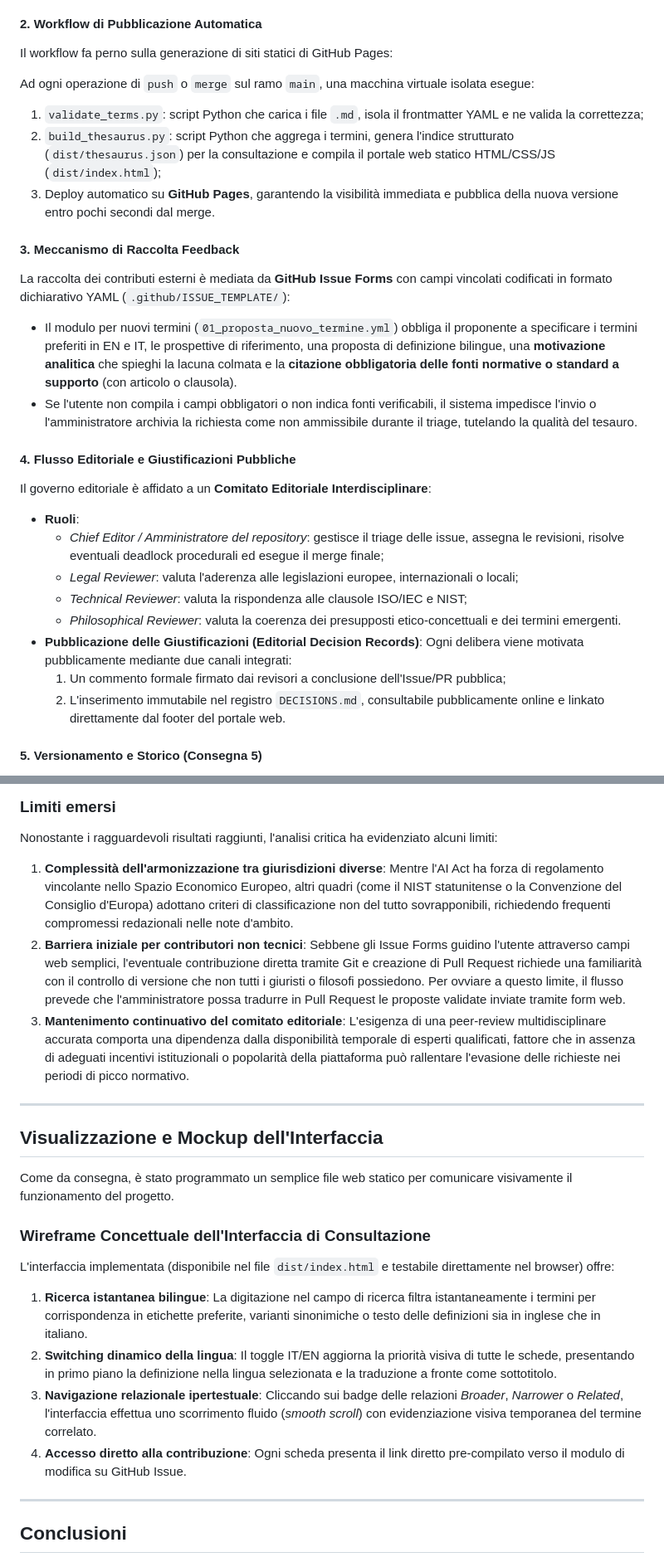
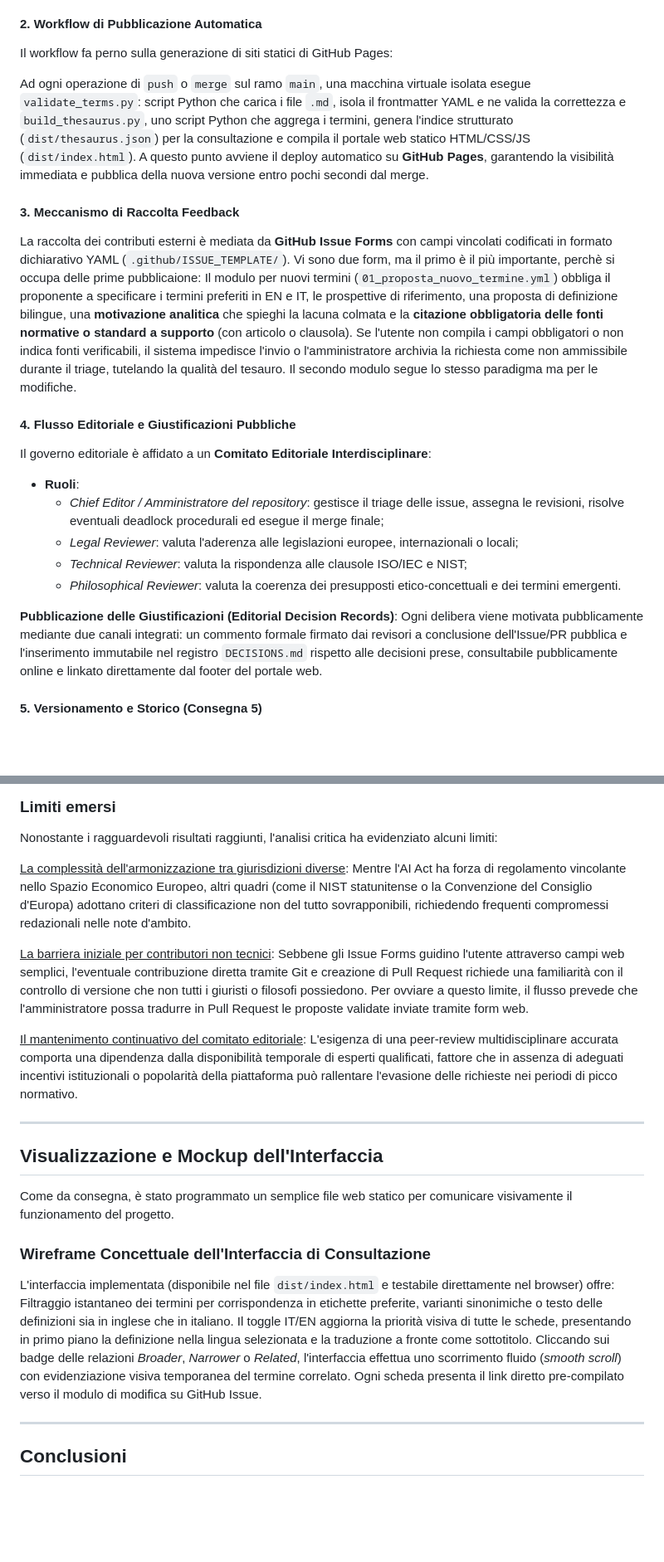
Before and after one commit to G0ldenPin/editoria, a Markdown page: relazione_esame.md, 2 parts joined by grey strips. Shown at 83% size. GitHub-like rendering; blank space fills up the shorter version.

Commit message:
sistemato relazione

```diff
--- a/relazione_esame.md
+++ b/relazione_esame.md
@@ -133,15 +145,11 @@ Tuttavia l'impiego di Markdown e YAML richiede un parser per la trasformazione n
 #### 2. Workflow di Pubblicazione Automatica
 Il workflow fa perno sulla generazione di siti statici di GitHub Pages:
 
-Ad ogni operazione di `push` o `merge` sul ramo `main`, una macchina virtuale isolata esegue:
-  1. `validate_terms.py`: script Python che carica i file `.md`, isola il frontmatter YAML e ne valida la correttezza;
-  2. `build_thesaurus.py`: script Python che aggrega i termini, genera l'indice strutturato (`dist/thesaurus.json`) per la consultazione e compila il portale web statico HTML/CSS/JS (`dist/index.html`);
-  3. Deploy automatico su **GitHub Pages**, garantendo la visibilità immediata e pubblica della nuova versione entro pochi secondi dal merge.
+Ad ogni operazione di `push` o `merge` sul ramo `main`, una macchina virtuale isolata esegue `validate_terms.py`: script Python che carica i file `.md`, isola il frontmatter YAML e ne valida la correttezza e `build_thesaurus.py`, uno script Python che aggrega i termini, genera l'indice strutturato (`dist/thesaurus.json`) per la consultazione e compila il portale web statico HTML/CSS/JS (`dist/index.html`). A questo punto avviene il deploy automatico su **GitHub Pages**, garantendo la visibilità immediata e pubblica della nuova versione entro pochi secondi dal merge.
 
 #### 3. Meccanismo di Raccolta Feedback
-La raccolta dei contributi esterni è mediata da **GitHub Issue Forms** con campi vincolati codificati in formato dichiarativo YAML (`.github/ISSUE_TEMPLATE/`):
-- Il modulo per nuovi termini (`01_proposta_nuovo_termine.yml`) obbliga il proponente a specificare i termini preferiti in EN e IT, le prospettive di riferimento, una proposta di definizione bilingue, una **motivazione analitica** che spieghi la lacuna colmata e la **citazione obbligatoria delle fonti normative o standard a supporto** (con articolo o clausola).
-- Se l'utente non compila i campi obbligatori o non indica fonti verificabili, il sistema impedisce l'invio o l'amministratore archivia la richiesta come non ammissibile durante il triage, tutelando la qualità del tesauro.
+La raccolta dei contributi esterni è mediata da **GitHub Issue Forms** con campi vincolati codificati in formato dichiarativo YAML (`.github/ISSUE_TEMPLATE/`). Vi sono due form, ma il primo è il più importante, perchè si occupa delle prime pubblicaione: Il modulo per nuovi termini (`01_proposta_nuovo_termine.yml`) obbliga il proponente a specificare i termini preferiti in EN e IT, le prospettive di riferimento, una proposta di definizione bilingue, una **motivazione analitica** che spieghi la lacuna colmata e la **citazione obbligatoria delle fonti normative o standard a supporto** (con articolo o clausola). Se l'utente non compila i campi obbligatori o non indica fonti verificabili, il sistema impedisce l'invio o l'amministratore archivia la richiesta come non ammissibile durante il triage, tutelando la qualità del tesauro.
+Il secondo modulo segue lo stesso paradigma ma per le modifiche.
 
 #### 4. Flusso Editoriale e Giustificazioni Pubbliche
 Il governo editoriale è affidato a un **Comitato Editoriale Interdisciplinare**:
@@ -150,9 +158,9 @@ Il governo editoriale è affidato a un **Comitato Editoriale Interdisciplinare**
   - *Legal Reviewer*: valuta l'aderenza alle legislazioni europee, internazionali o locali;
   - *Technical Reviewer*: valuta la rispondenza alle clausole ISO/IEC e NIST;
   - *Philosophical Reviewer*: valuta la coerenza dei presupposti etico-concettuali e dei termini emergenti.
-- **Pubblicazione delle Giustificazioni (Editorial Decision Records)**: Ogni delibera viene motivata pubblicamente mediante due canali integrati:
-  1. Un commento formale firmato dai revisori a conclusione dell'Issue/PR pubblica;
-  2. L'inserimento immutabile nel registro `DECISIONS.md`, consultabile pubblicamente online e linkato direttamente dal footer del portale web.
+
+**Pubblicazione delle Giustificazioni (Editorial Decision Records)**:
+Ogni delibera viene motivata pubblicamente mediante due canali integrati: un commento formale firmato dai revisori a conclusione dell'Issue/PR pubblica e l'inserimento immutabile nel registro `DECISIONS.md` rispetto alle decisioni prese, consultabile pubblicamente online e linkato direttamente dal footer del portale web.
 
 #### 5. Versionamento e Storico (Consegna 5)
 Per documentare e rendere tracciabili tutte le modifiche senza creare confusione tra nomenclature concorrenti, il progetto adotta un'**unica strategia di versionamento formale**: il **Semantic Versioning 2.0.0 (SemVer)** nella forma canonica `MAJOR.MINOR.PATCH` (es. `1.0.0`):
@@ -216,9 +224,15 @@ Il confronto analitico tra la gestione documentale tradizionale e l'ecosistema i
 
 ### Limiti emersi
 Nonostante i ragguardevoli risultati raggiunti, l'analisi critica ha evidenziato alcuni limiti:
-1. **Complessità dell'armonizzazione tra giurisdizioni diverse**: Mentre l'AI Act ha forza di regolamento vincolante nello Spazio Economico Europeo, altri quadri (come il NIST statunitense o la Convenzione del Consiglio d'Europa) adottano criteri di classificazione non del tutto sovrapponibili, richiedendo frequenti compromessi redazionali nelle note d'ambito.
-2. **Barriera iniziale per contributori non tecnici**: Sebbene gli Issue Forms guidino l'utente attraverso campi web semplici, l'eventuale contribuzione diretta tramite Git e creazione di Pull Request richiede una familiarità con il controllo di versione che non tutti i giuristi o filosofi possiedono. Per ovviare a questo limite, il flusso prevede che l'amministratore possa tradurre in Pull Request le proposte validate inviate tramite form web.
-3. **Mantenimento continuativo del comitato editoriale**: L'esigenza di una peer-review multidisciplinare accurata comporta una dipendenza dalla disponibilità temporale di esperti qualificati, fattore che in assenza di adeguati incentivi istituzionali o popolarità della piattaforma può rallentare l'evasione delle richieste nei periodi di picco normativo.
+
+<u>La complessità dell'armonizzazione tra giurisdizioni diverse</u>:
+Mentre l'AI Act ha forza di regolamento vincolante nello Spazio Economico Europeo, altri quadri (come il NIST statunitense o la Convenzione del Consiglio d'Europa) adottano criteri di classificazione non del tutto sovrapponibili, richiedendo frequenti compromessi redazionali nelle note d'ambito.
+
+<u>La barriera iniziale per contributori non tecnici</u>:
+Sebbene gli Issue Forms guidino l'utente attraverso campi web semplici, l'eventuale contribuzione diretta tramite Git e creazione di Pull Request richiede una familiarità con il controllo di versione che non tutti i giuristi o filosofi possiedono. Per ovviare a questo limite, il flusso prevede che l'amministratore possa tradurre in Pull Request le proposte validate inviate tramite form web.
+
+<u>Il mantenimento continuativo del comitato editoriale</u>:
+L'esigenza di una peer-review multidisciplinare accurata comporta una dipendenza dalla disponibilità temporale di esperti qualificati, fattore che in assenza di adeguati incentivi istituzionali o popolarità della piattaforma può rallentare l'evasione delle richieste nei periodi di picco normativo.
 
 ---
 
@@ -229,10 +243,10 @@ Come da consegna, è stato programmato un semplice file web statico per comunica
 ### Wireframe Concettuale dell'Interfaccia di Consultazione
 
 L'interfaccia implementata (disponibile nel file `dist/index.html` e testabile direttamente nel browser) offre:
-1. **Ricerca istantanea bilingue**: La digitazione nel campo di ricerca filtra istantaneamente i termini per corrispondenza in etichette preferite, varianti sinonimiche o testo delle definizioni sia in inglese che in italiano.
-2. **Switching dinamico della lingua**: Il toggle IT/EN aggiorna la priorità visiva di tutte le schede, presentando in primo piano la definizione nella lingua selezionata e la traduzione a fronte come sottotitolo.
-3. **Navigazione relazionale ipertestuale**: Cliccando sui badge delle relazioni *Broader*, *Narrower* o *Related*, l'interfaccia effettua uno scorrimento fluido (*smooth scroll*) con evidenziazione visiva temporanea del termine correlato.
-4. **Accesso diretto alla contribuzione**: Ogni scheda presenta il link diretto pre-compilato verso il modulo di modifica su GitHub Issue.
+Filtraggio istantaneo dei termini per corrispondenza in etichette preferite, varianti sinonimiche o testo delle definizioni sia in inglese che in italiano.
+Il toggle IT/EN aggiorna la priorità visiva di tutte le schede, presentando in primo piano la definizione nella lingua selezionata e la traduzione a fronte come sottotitolo.
+Cliccando sui badge delle relazioni *Broader*, *Narrower* o *Related*, l'interfaccia effettua uno scorrimento fluido (*smooth scroll*) con evidenziazione visiva temporanea del termine correlato.
+Ogni scheda presenta il link diretto pre-compilato verso il modulo di modifica su GitHub Issue.
 
 ---
 
```
Also changed, not shown: other parts of relazione_esame.md (+45 -33 lines).
